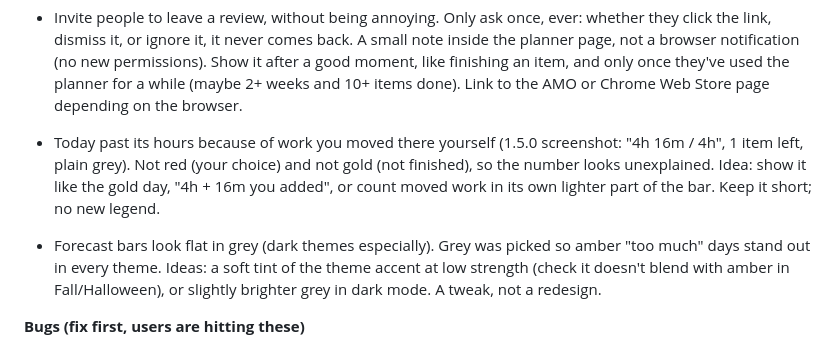
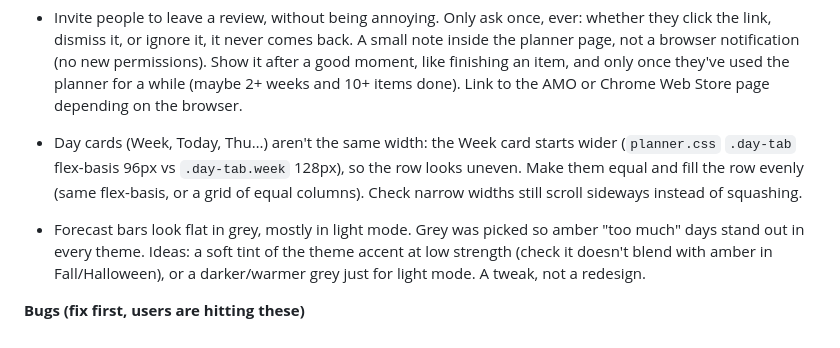
Before and after one commit to mgabbitas/canvasplanner, a Markdown page: roadmap.md, the part around the change. Rendered like a GitHub page.

Commit message:
Roadmap: equal-width day cards, forecast grey in light mode
Co-Authored-By: Claude Opus 5.5 <noreply@anthropic.com>

```diff
--- a/roadmap.md
+++ b/roadmap.md
@@ -8,8 +8,8 @@
 
 - Invite people to leave a review, without being annoying. Only ask once, ever: whether they click the link, dismiss it, or ignore it, it never comes back. A small note inside the planner page, not a browser notification (no new permissions). Show it after a good moment, like finishing an item, and only once they've used the planner for a while (maybe 2+ weeks and 10+ items done). Link to the AMO or Chrome Web Store page depending on the browser.
 
-- Today past its hours because of work you moved there yourself (1.5.0 screenshot: "4h 16m / 4h", 1 item left, plain grey). Not red (your choice) and not gold (not finished), so the number looks unexplained. Idea: show it like the gold day, "4h + 16m you added", or count moved work in its own lighter part of the bar. Keep it short; no new legend.
-- Forecast bars look flat in grey (dark themes especially). Grey was picked so amber "too much" days stand out in every theme. Ideas: a soft tint of the theme accent at low strength (check it doesn't blend with amber in Fall/Halloween), or slightly brighter grey in dark mode. A tweak, not a redesign.
+- Day cards (Week, Today, Thu…) aren't the same width: the Week card starts wider (`planner.css` `.day-tab` flex-basis 96px vs `.day-tab.week` 128px), so the row looks uneven. Make them equal and fill the row evenly (same flex-basis, or a grid of equal columns). Check narrow widths still scroll sideways instead of squashing.
+- Forecast bars look flat in grey, mostly in light mode. Grey was picked so amber "too much" days stand out in every theme. Ideas: a soft tint of the theme accent at low strength (check it doesn't blend with amber in Fall/Halloween), or a darker/warmer grey just for light mode. A tweak, not a redesign.
 
 **Bugs (fix first, users are hitting these)**
 
```
